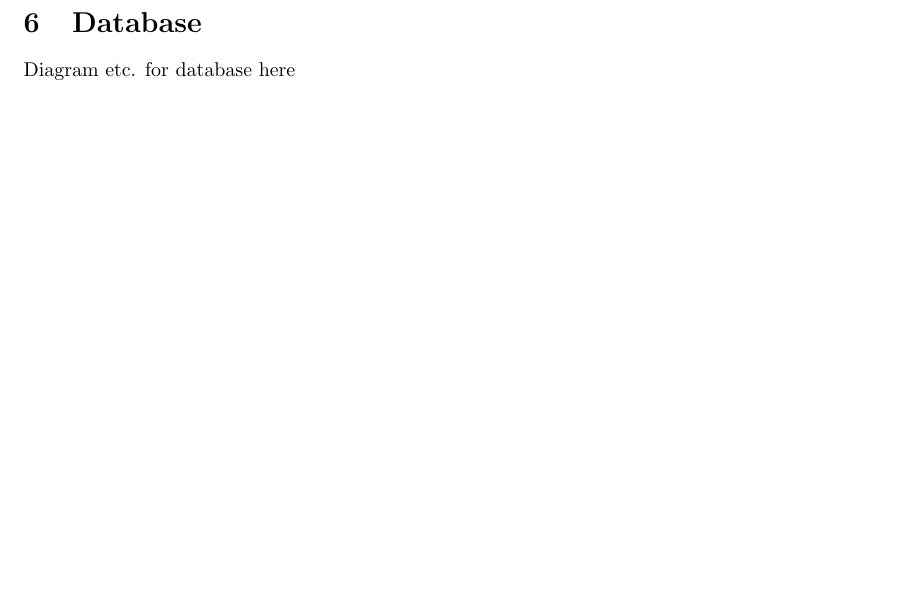
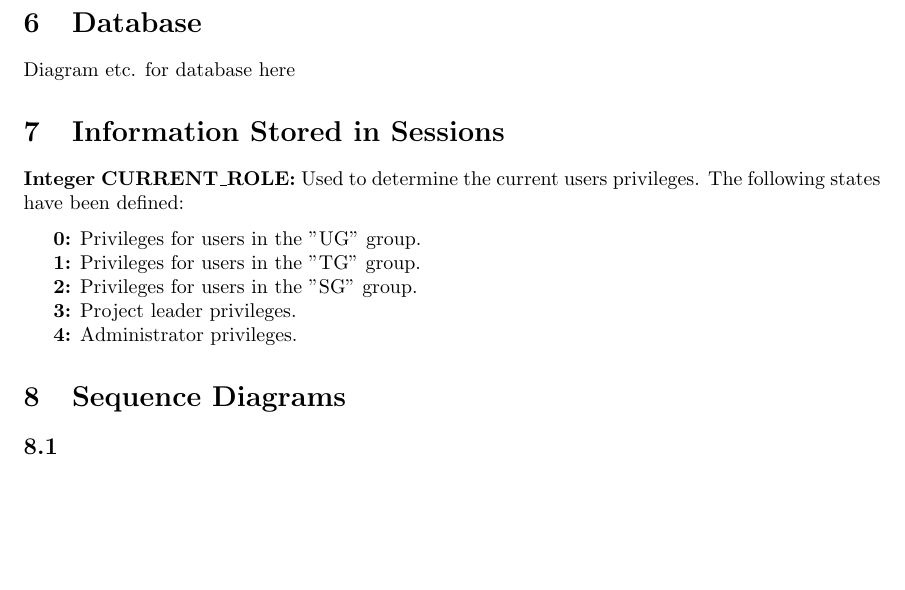
Before and after one commit to puspgroup2/work-library, a LaTeX document (P2-Baseline-Desgin-Test/PUSS214204_STLDD/STLDD.tex): part of page 5 of 5, cut so that both start at the same text. Compiled offline with pdfLaTeX.

Commit message:
Update STLDD.tex
Added "Information stored in Sessions" section and "Sequence Diagram" section. Added CURRENT_ROLE as an Integer to be stored in sessions.

```diff
--- a/P2-Baseline-Desgin-Test/PUSS214204_STLDD/STLDD.tex
+++ b/P2-Baseline-Desgin-Test/PUSS214204_STLDD/STLDD.tex
@@ -185,6 +185,30 @@ Class to establish connection between Tomcat and our database.
 \section{Database}
 Diagram etc. for database here
 
+\section{Information Stored in Sessions}
+
+%-Jag antar att role ska vara stored i sessionen?
+
+%-Bör current role vara Integer eller String?
+
+%-Slå ihop 0, 1, 2 eftersom de har samma privileges?
+\textbf{Integer CURRENT\textunderscore ROLE:} Used to determine the current users privileges. The following states have been defined:
+\medskip
+
+\indent \textbf{0:} Privileges for users in the "UG" group.
+
+\indent \textbf{1:} Privileges for users in the "TG" group.
+
+\indent \textbf{2:} Privileges for users in the "SG" group.
+
+\indent \textbf{3:} Project leader privileges.
+
+\indent \textbf{4:} Administrator privileges.
+
+\section{Sequence Diagrams}
+
+\subsection{}
+
 %---------Document ends here-----------
 
 \end{document}
```
